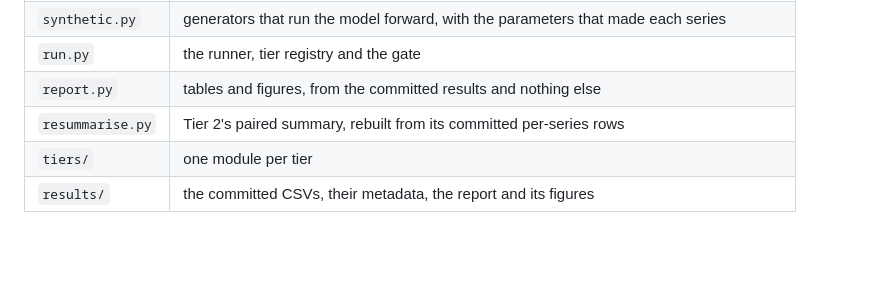
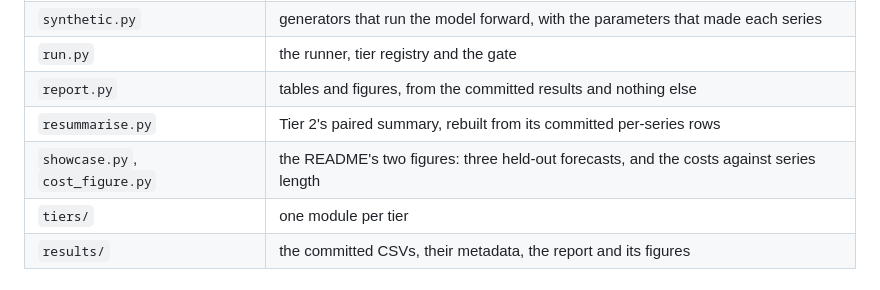
Before and after one commit to adlyZaroui/analytic-prophet, a Markdown page: evaluation/README.md, the part around the change. Rendered like a GitHub page; blank space fills up the shorter version.

```diff
--- a/evaluation/README.md
+++ b/evaluation/README.md
@@ -132,6 +132,7 @@ code usually live there.
 | `run.py` | the runner, tier registry and the gate |
 | `report.py` | tables and figures, from the committed results and nothing else |
 | `resummarise.py` | Tier 2's paired summary, rebuilt from its committed per-series rows |
+| `showcase.py`, `cost_figure.py` | the README's two figures: three held-out forecasts, and the costs against series length |
 | `tiers/` | one module per tier |
 | `results/` | the committed CSVs, their metadata, the report and its figures |
 
```
Also changed, not shown: README.md (+8 -9 lines), evaluation/results/figures/cost_ratios.png (added), 6 other files.
